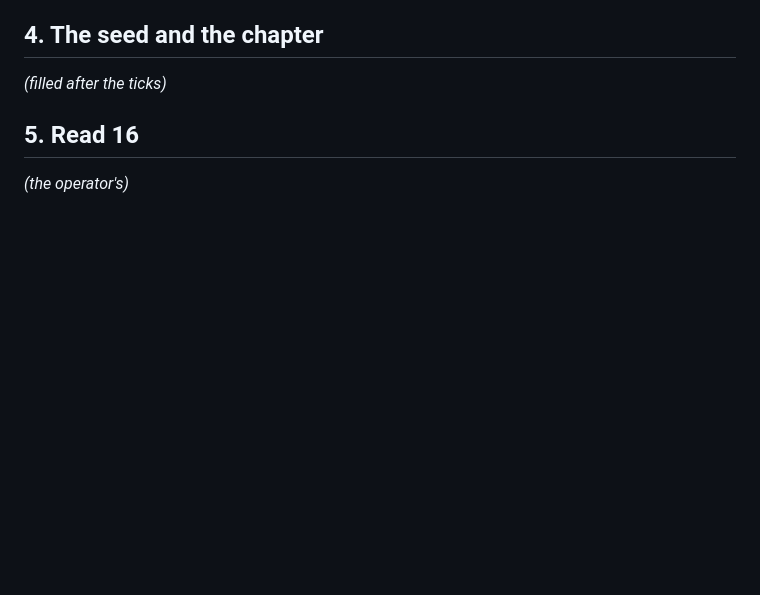
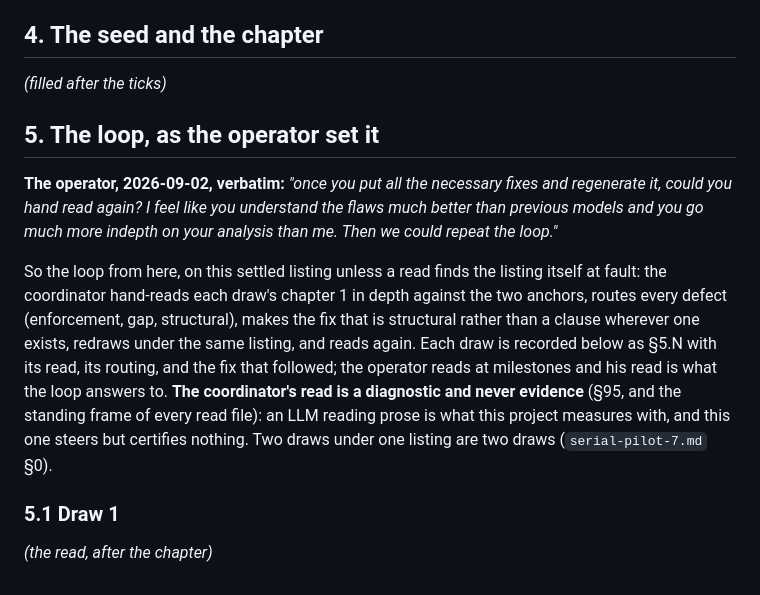
Before and after one commit to skulitom/LitHarness, a Markdown page: plan/serial-pilot-21.md, the part around the change. GitHub-like rendering; blank space fills up the shorter version.

Commit message:
Fix the loop's protocol in pilot 21's record: the coordinator's hand read as the readout, on the settled listing
Co-Authored-By: Claude Fable 5.1 <noreply@anthropic.com>

```diff
--- a/plan/serial-pilot-21.md
+++ b/plan/serial-pilot-21.md
@@ -86,6 +86,22 @@ coordinator's.
 
 *(filled after the ticks)*
 
-## 5. Read 16
+## 5. The loop, as the operator set it
 
-*(the operator's)*
+**The operator, 2026-09-02, verbatim:** *"once you put all the necessary fixes and regenerate
+it, could you hand read again? I feel like you understand the flaws much better than previous
+models and you go much more indepth on your analysis than me. Then we could repeat the loop."*
+
+So the loop from here, on this settled listing unless a read finds the listing itself at
+fault: the coordinator hand-reads each draw's chapter 1 in depth against the two anchors,
+routes every defect (enforcement, gap, structural), makes the fix that is structural rather
+than a clause wherever one exists, redraws under the same listing, and reads again. Each draw
+is recorded below as §5.N with its read, its routing, and the fix that followed; the
+operator reads at milestones and his read is what the loop answers to. **The coordinator's
+read is a diagnostic and never evidence** (§95, and the standing frame of every read file):
+an LLM reading prose is what this project measures with, and this one steers but certifies
+nothing. Two draws under one listing are two draws (`serial-pilot-7.md` §0).
+
+### 5.1 Draw 1
+
+*(the read, after the chapter)*
```
